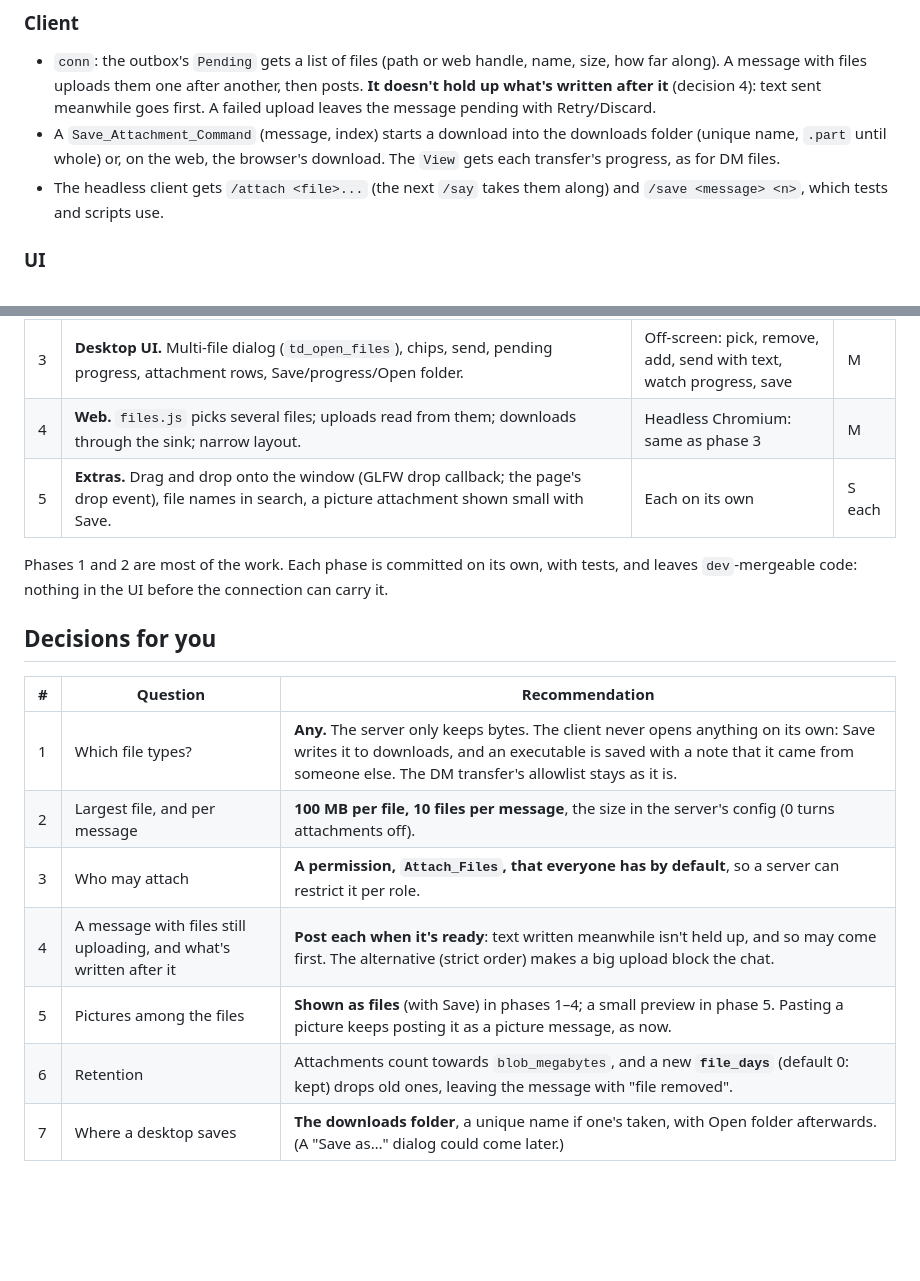
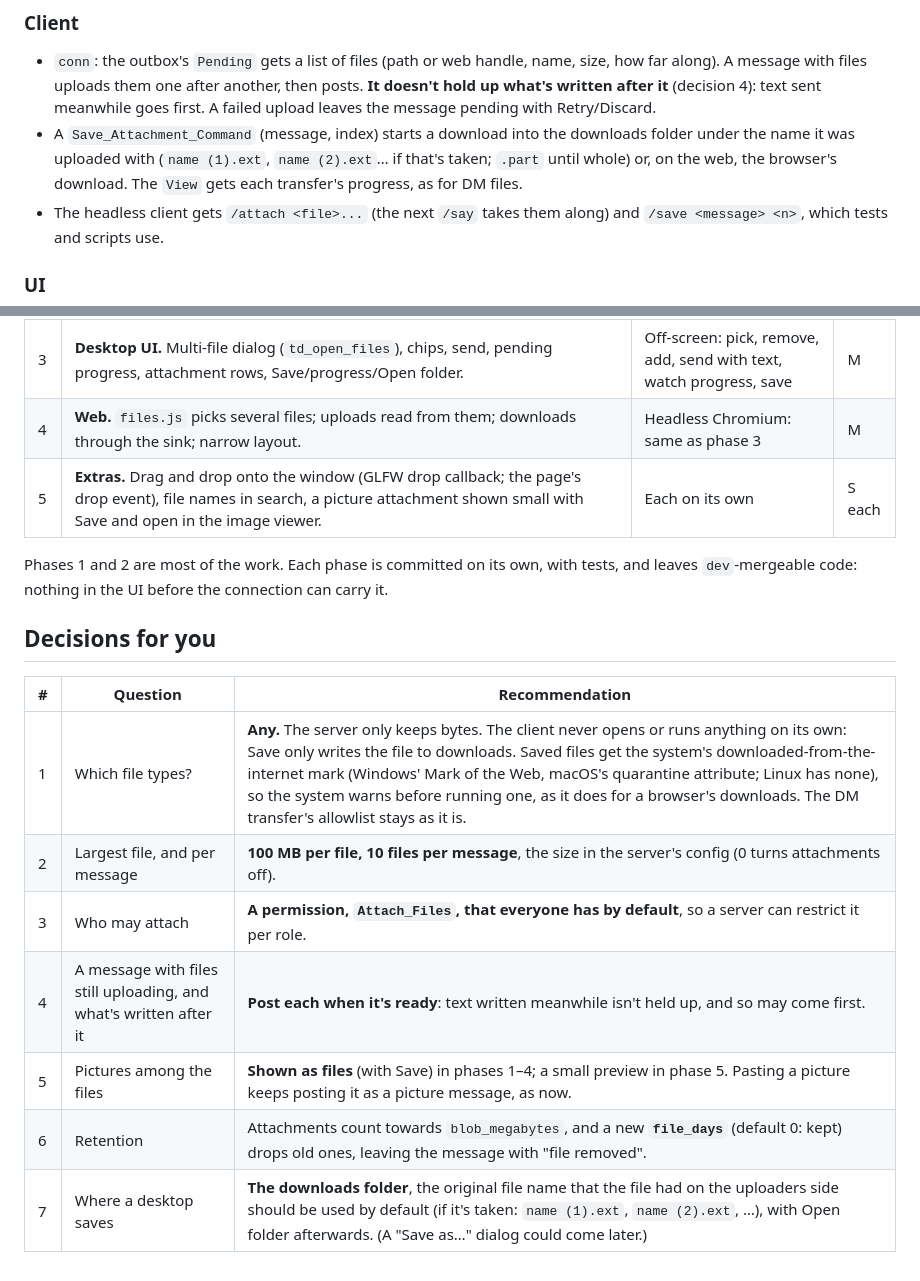
Before and after one commit to univrsal/yap, a Markdown page: docs/attachments/README.md, 2 parts joined by grey strips. Drawn GitHub-style; blank space fills up the shorter version.

Commit message:
Attachments plan: the user's decisions settled
Saved files keep the uploader's name, with (1), (2)... if it's taken;
picture attachments open in the image viewer (phase 5); the download
mark explained.

Co-Authored-By: Claude Opus 5.5 <noreply@anthropic.com>

```diff
--- a/docs/attachments/README.md
+++ b/docs/attachments/README.md
@@ -128,7 +128,8 @@ are the DM transfer's, made to work for either peer:
   after it** (decision 4): text sent meanwhile goes first. A failed
   upload leaves the message pending with Retry/Discard.
 - A `Save_Attachment_Command` (message, index) starts a download into
-  the downloads folder (unique name, `.part` until whole) or, on the web,
+  the downloads folder under the name it was uploaded with (`name (1).ext`,
+  `name (2).ext`… if that's taken; `.part` until whole) or, on the web,
   the browser's download. The `View` gets each transfer's progress, as
   for DM files.
 - The headless client gets `/attach <file>...` (the next `/say` takes
@@ -159,7 +160,7 @@ are the DM transfer's, made to work for either peer:
 | 2 | **Client connection.** The DM transfer's sender and receiver made peer-neutral; outbox with files; saving; View state; headless `/attach` and `/save`. | Two headless clients: one attaches 3 files (one 50 MB) in a channel and a DM, the other saves them byte-identical; a reconnect in the middle resumes | L |
 | 3 | **Desktop UI.** Multi-file dialog (`td_open_files`), chips, send, pending progress, attachment rows, Save/progress/Open folder. | Off-screen: pick, remove, add, send with text, watch progress, save | M |
 | 4 | **Web.** `files.js` picks several files; uploads read from them; downloads through the sink; narrow layout. | Headless Chromium: same as phase 3 | M |
-| 5 | **Extras.** Drag and drop onto the window (GLFW drop callback; the page's drop event), file names in search, a picture attachment shown small with Save. | Each on its own | S each |
+| 5 | **Extras.** Drag and drop onto the window (GLFW drop callback; the page's drop event), file names in search, a picture attachment shown small with Save and open in the image viewer. | Each on its own | S each |
 
 Phases 1 and 2 are most of the work. Each phase is committed on its own,
 with tests, and leaves `dev`-mergeable code: nothing in the UI before
@@ -169,10 +170,10 @@ the connection can carry it.
 
 | # | Question | Recommendation |
 |---|---|---|
-| 1 | Which file types? | **Any.** The server only keeps bytes. The client never opens anything on its own: Save writes it to downloads, and an executable is saved with a note that it came from someone else. The DM transfer's allowlist stays as it is. |
+| 1 | Which file types? | **Any.** The server only keeps bytes. The client never opens or runs anything on its own: Save only writes the file to downloads. Saved files get the system's downloaded-from-the-internet mark (Windows' Mark of the Web, macOS's quarantine attribute; Linux has none), so the system warns before running one, as it does for a browser's downloads. The DM transfer's allowlist stays as it is. |
 | 2 | Largest file, and per message | **100 MB per file, 10 files per message**, the size in the server's config (0 turns attachments off). |
 | 3 | Who may attach | **A permission, `Attach_Files`, that everyone has by default**, so a server can restrict it per role. |
-| 4 | A message with files still uploading, and what's written after it | **Post each when it's ready**: text written meanwhile isn't held up, and so may come first. The alternative (strict order) makes a big upload block the chat. |
+| 4 | A message with files still uploading, and what's written after it | **Post each when it's ready**: text written meanwhile isn't held up, and so may come first. |
 | 5 | Pictures among the files | **Shown as files** (with Save) in phases 1–4; a small preview in phase 5. Pasting a picture keeps posting it as a picture message, as now. |
 | 6 | Retention | Attachments count towards `blob_megabytes`, and a new **`file_days`** (default 0: kept) drops old ones, leaving the message with "file removed". |
-| 7 | Where a desktop saves | **The downloads folder**, a unique name if one's taken, with Open folder afterwards. (A "Save as…" dialog could come later.) |
+| 7 | Where a desktop saves | **The downloads folder**, the original file name that the file had on the uploaders side should be used by default (if it's taken: `name (1).ext`, `name (2).ext`, …), with Open folder afterwards. (A "Save as…" dialog could come later.) |
```
